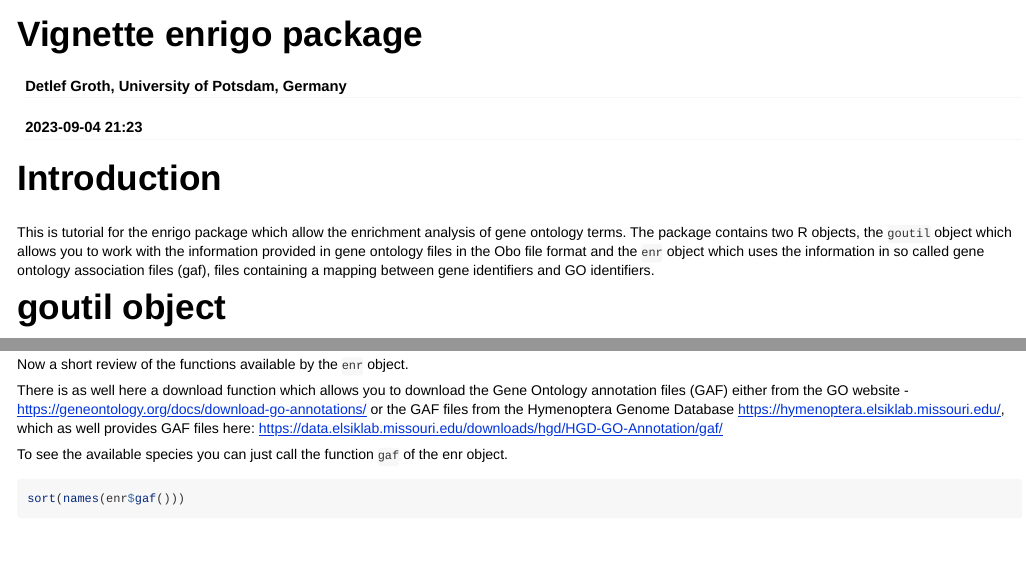
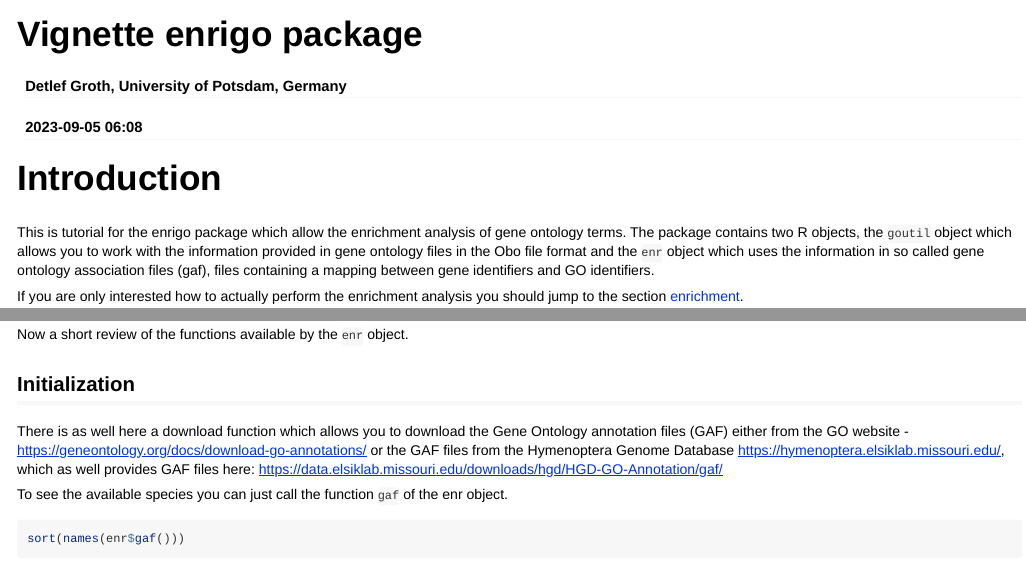
Before and after one commit to mittelmark/enrigo, an R Markdown document (vignettes/tutorial.Rmd): the page in a window 1100 px wide, from its top, and a second part further down, joined at a grey line. Rendered offline with R 4.5, knitr and Pandoc, with nearby package versions; some code elsewhere in the file could not run offline; common packages that the code uses without loading them are loaded.

Commit message:
adding some small tweaks to the tutorial

```diff
--- a/vignettes/tutorial.Rmd
+++ b/vignettes/tutorial.Rmd
@@ -1,7 +1,7 @@
 ---
 title: Vignette enrigo package
 author: Detlef Groth, University of Potsdam, Germany
-date: 2023-09-04 21:23
+date: 2023-09-05 06:08
 output:
     rmarkdown::html_vignette:
         toc: true
@@ -28,3 +28,6 @@ object which allows you to work with the information provided in gene ontology
 files in the Obo file format and the `enr` object  which uses the  information
 in so called gene ontology association files (gaf), files containing a mapping
 between gene identifiers and GO identifiers.
+
+If you are only interested how to actually perform the enrichment analysis you
+should jump to the section [enrichment](#enrichment).
@@ -214,6 +219,8 @@ knitr::kable(goutil$getStats(),
 
 Now a short review of the functions available by the `enr` object.
 
+## Initialization
+
 There is as well here a download  function  which  allows you to download  the
 Gene Ontology annotation files (GAF) either from the GO website -
 [https://geneontology.org/docs/download-go-annotations/](https://geneontology.org/docs/download-go-annotations/)
```
Also changed, not shown: vignettes/tutorial.Rmd (5 more changed lines).
